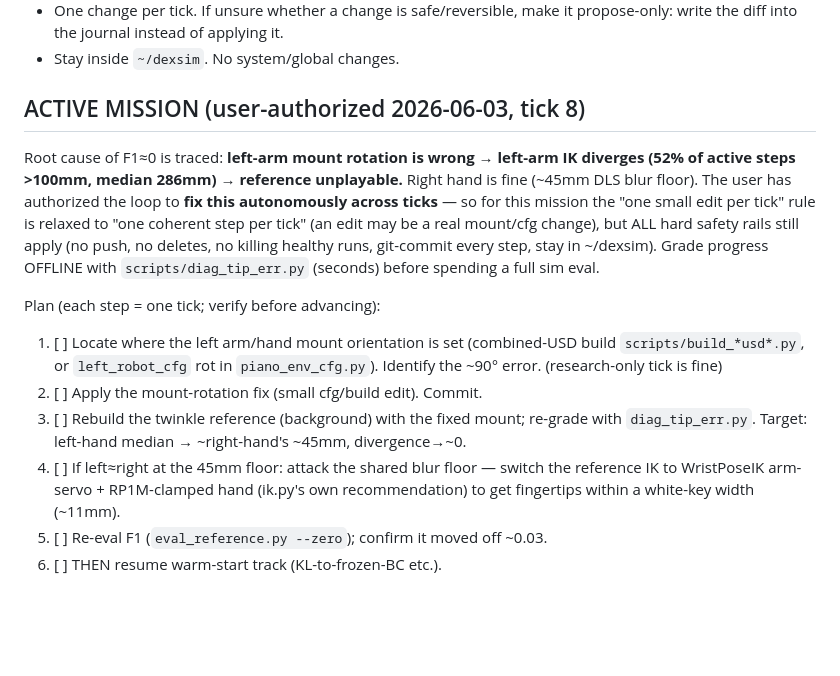
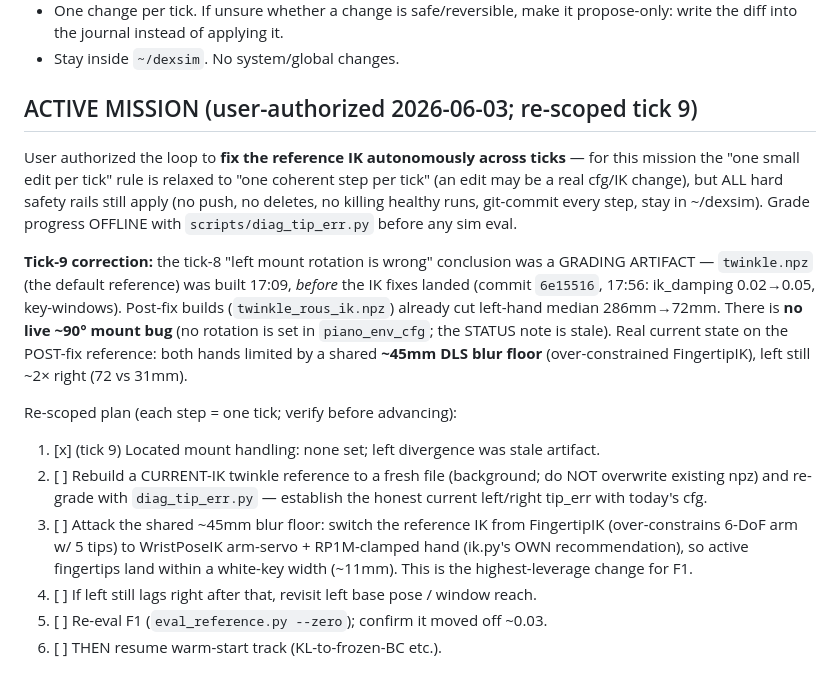
Before and after one commit to CodCodingCode/dexsim, a Markdown page: docs/RESEARCH_LOOP.md, the part around the change. GitHub-like rendering; blank space fills up the shorter version.

Commit message:
[autoloop] tick 9: correct the 'left mount' conclusion (stale-file artifact)
The tick-8 left-divergence finding graded twinkle.npz (built 17:09, pre IK-fix
commit 6e15516 @17:56, damping-0.02 era). No rotation is set for either arm;
post-fix build twinkle_rous_ik.npz already cuts left median 286mm->72mm. Drop
the mount-rotation hunt; re-scope mission to (a) rebuild current-IK reference,
(b) replace over-constrained FingertipIK with arm-servo IK to clear the ~45mm
blur floor. Update ACTIVE MISSION + journal.

Co-Authored-By: Claude Opus 4.8 (1M context) <noreply@anthropic.com>

```diff
--- a/docs/RESEARCH_LOOP.md
+++ b/docs/RESEARCH_LOOP.md
@@ -38,26 +38,31 @@ fully reversible** (git-committed, no pushes, no destructive ops).
   propose-only: write the diff into the journal instead of applying it.
 - Stay inside `~/dexsim`. No system/global changes.
 
-## ACTIVE MISSION (user-authorized 2026-06-03, tick 8)
-Root cause of F1≈0 is traced: **left-arm mount rotation is wrong → left-arm IK
-diverges (52% of active steps >100mm, median 286mm) → reference unplayable.** Right
-hand is fine (~45mm DLS blur floor). The user has authorized the loop to **fix this
-autonomously across ticks** — so for this mission the "one small edit per tick" rule
-is relaxed to "one coherent step per tick" (an edit may be a real mount/cfg change),
-but ALL hard safety rails still apply (no push, no deletes, no killing healthy runs,
-git-commit every step, stay in ~/dexsim). Grade progress OFFLINE with
-`scripts/diag_tip_err.py` (seconds) before spending a full sim eval.
+## ACTIVE MISSION (user-authorized 2026-06-03; re-scoped tick 9)
+User authorized the loop to **fix the reference IK autonomously across ticks** — for
+this mission the "one small edit per tick" rule is relaxed to "one coherent step per
+tick" (an edit may be a real cfg/IK change), but ALL hard safety rails still apply
+(no push, no deletes, no killing healthy runs, git-commit every step, stay in
+~/dexsim). Grade progress OFFLINE with `scripts/diag_tip_err.py` before any sim eval.
 
-Plan (each step = one tick; verify before advancing):
-1. [ ] Locate where the left arm/hand mount orientation is set (combined-USD build
-       `scripts/build_*usd*.py`, or `left_robot_cfg` rot in `piano_env_cfg.py`).
-       Identify the ~90° error. (research-only tick is fine)
-2. [ ] Apply the mount-rotation fix (small cfg/build edit). Commit.
-3. [ ] Rebuild the twinkle reference (background) with the fixed mount; re-grade with
-       `diag_tip_err.py`. Target: left-hand median → ~right-hand's ~45mm, divergence→~0.
-4. [ ] If left≈right at the 45mm floor: attack the shared blur floor — switch the
-       reference IK to WristPoseIK arm-servo + RP1M-clamped hand (ik.py's own
-       recommendation) to get fingertips within a white-key width (~11mm).
+**Tick-9 correction:** the tick-8 "left mount rotation is wrong" conclusion was a
+GRADING ARTIFACT — `twinkle.npz` (the default reference) was built 17:09, *before* the
+IK fixes landed (commit `6e15516`, 17:56: ik_damping 0.02→0.05, key-windows). Post-fix
+builds (`twinkle_rous_ik.npz`) already cut left-hand median 286mm→72mm. There is **no
+live ~90° mount bug** (no rotation is set in `piano_env_cfg`; the STATUS note is stale).
+Real current state on the POST-fix reference: both hands limited by a shared **~45mm
+DLS blur floor** (over-constrained FingertipIK), left still ~2× right (72 vs 31mm).
+
+Re-scoped plan (each step = one tick; verify before advancing):
+1. [x] (tick 9) Located mount handling: none set; left divergence was stale artifact.
+2. [ ] Rebuild a CURRENT-IK twinkle reference to a fresh file (background; do NOT
+       overwrite existing npz) and re-grade with `diag_tip_err.py` — establish the
+       honest current left/right tip_err with today's cfg.
+3. [ ] Attack the shared ~45mm blur floor: switch the reference IK from FingertipIK
+       (over-constrains 6-DoF arm w/ 5 tips) to WristPoseIK arm-servo + RP1M-clamped
+       hand (ik.py's OWN recommendation), so active fingertips land within a
+       white-key width (~11mm). This is the highest-leverage change for F1.
+4. [ ] If left still lags right after that, revisit left base pose / window reach.
 5. [ ] Re-eval F1 (`eval_reference.py --zero`); confirm it moved off ~0.03.
 6. [ ] THEN resume warm-start track (KL-to-frozen-BC etc.).
 
```
Also changed, not shown: docs/research_journal.md (+29 -0 lines).
